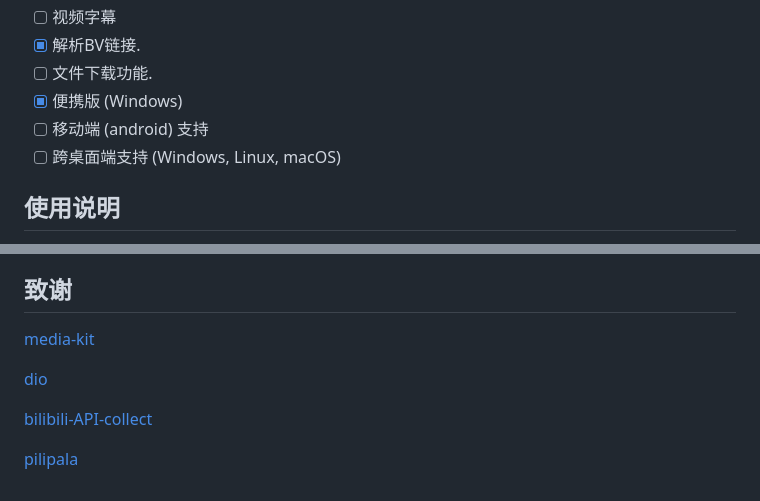
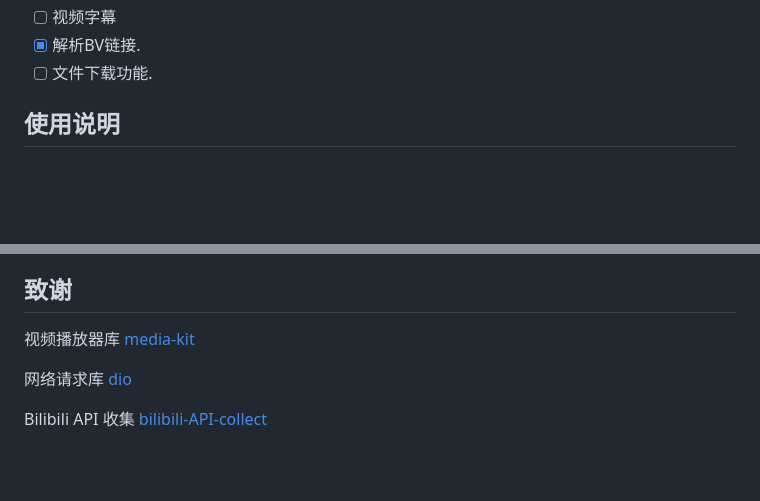
Before and after one commit to Playboy-Player/Playboy, a Markdown page: README.md, 2 parts joined by grey strips. Drawn GitHub-style; blank space fills up the shorter version.

```diff
--- a/README.md
+++ b/README.md
@@ -53,9 +53,6 @@
 - [ ] 视频字幕
 - [x] 解析BV链接.
 - [ ] 文件下载功能.
-- [x] 便携版 (Windows)
-- [ ] 移动端 (android) 支持
-- [ ] 跨桌面端支持 (Windows, Linux, macOS)
 
 ## 使用说明
 
@@ -116,10 +113,8 @@ Doctor summary (to see all details, run flutter doctor -v):
 
 ## 致谢
 
-[media-kit](https://github.com/media-kit/media-kit)
+视频播放器库 [media-kit](https://github.com/media-kit/media-kit)
 
-[dio](https://github.com/cfug/dio)
+网络请求库 [dio](https://github.com/cfug/dio)
 
-[bilibili-API-collect](https://github.com/SocialSisterYi/bilibili-API-collect)
-
-[pilipala](https://github.com/guozhigq/pilipala)
+Bilibili API 收集 [bilibili-API-collect](https://github.com/SocialSisterYi/bilibili-API-collect)
```
Also changed, not shown: other parts of README.md (+2 -2 lines).
